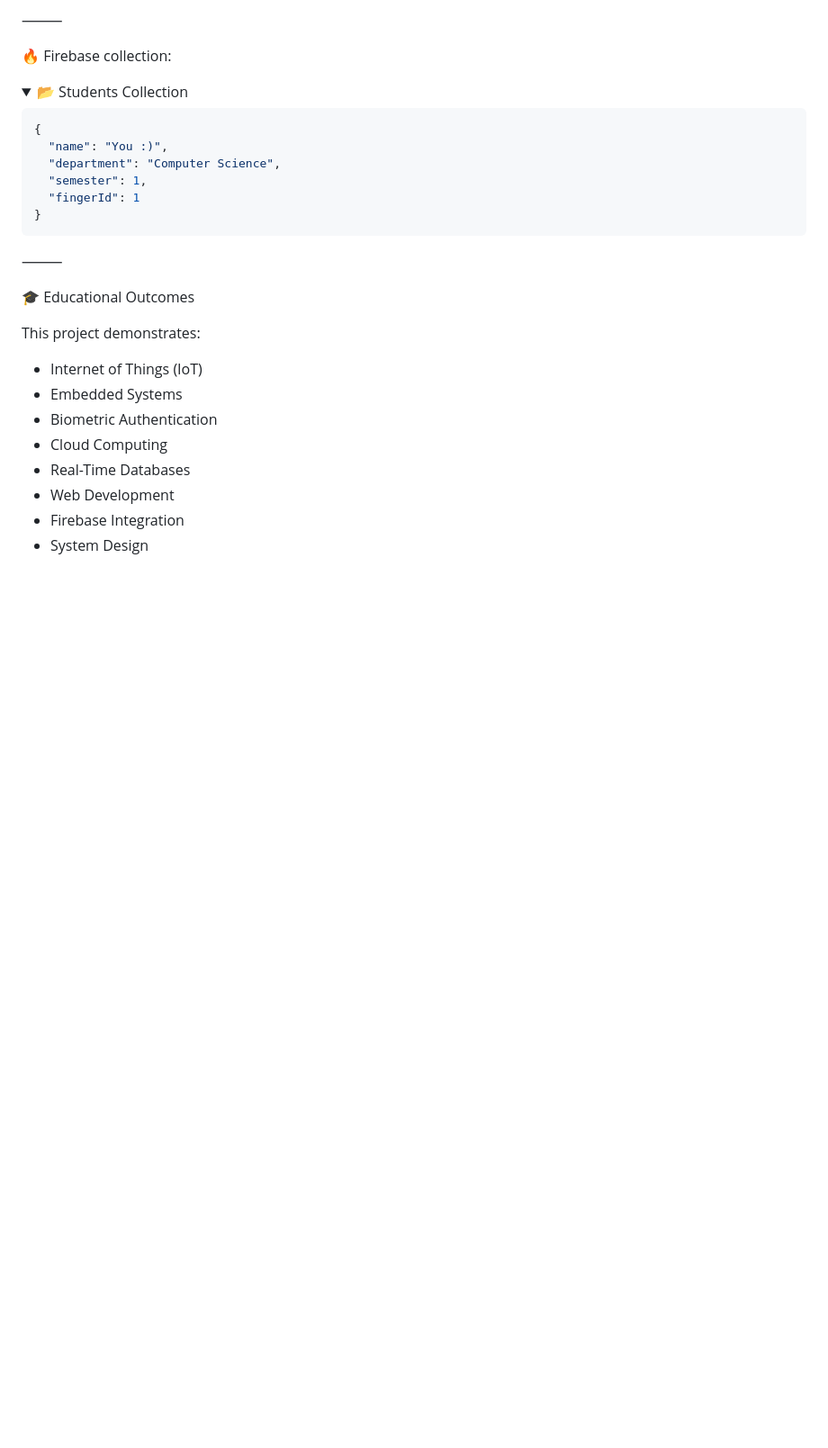
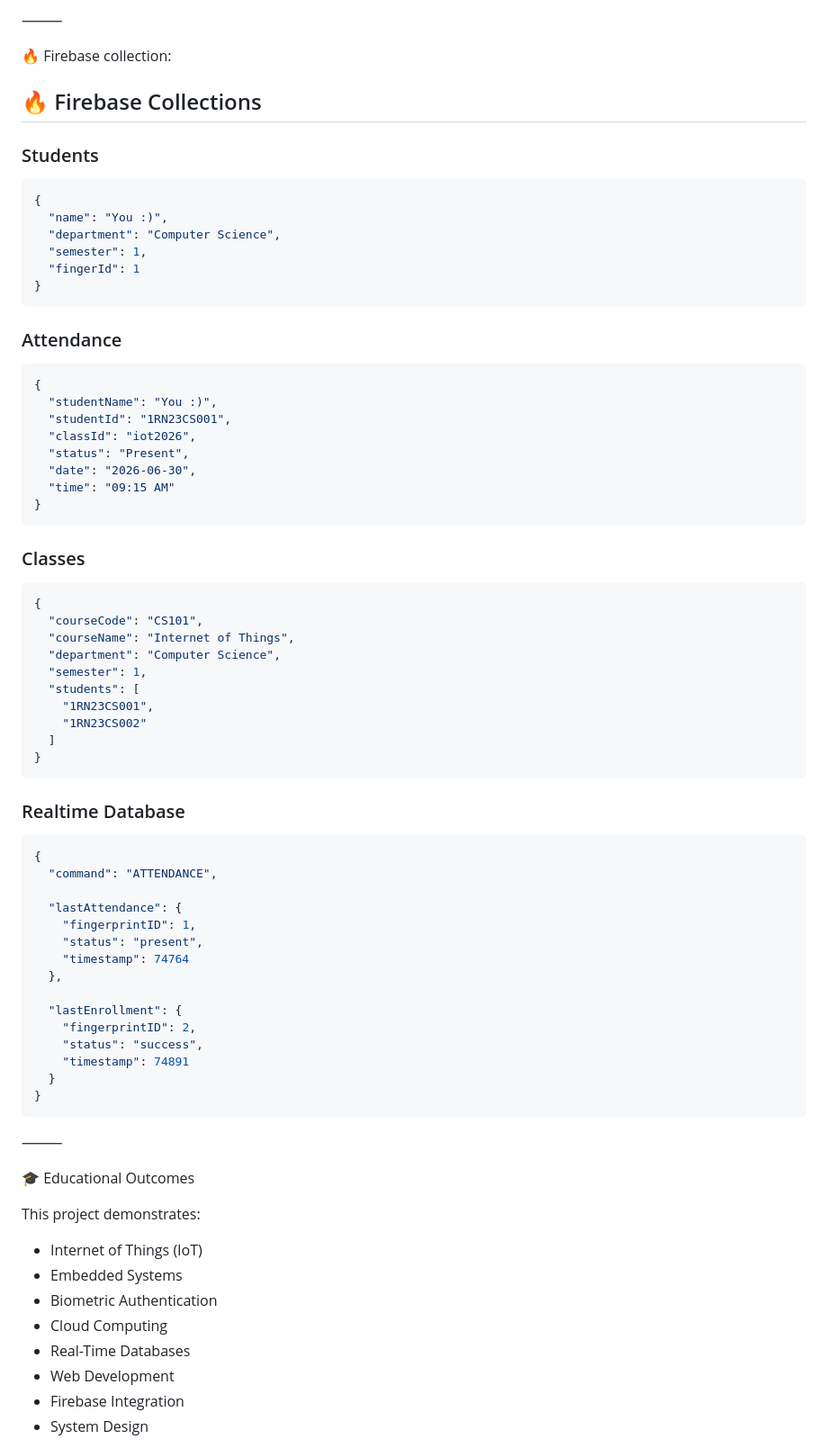
Before and after one commit to MohammadOmar1054/Attendify, a Markdown page: README.md, the part around the change. Shown at 90% size. Drawn GitHub-style; folded sections open; blank space fills up the shorter version.

````diff
--- a/README.md
+++ b/README.md
@@ -207,8 +207,9 @@ Attendify/
 
 🔥 Firebase collection:
 
-<details>
-<summary>📂 Students Collection</summary>
+## 🔥 Firebase Collections
+
+### Students
 
 ```json
 {
@@ -219,7 +220,53 @@ Attendify/
 }
 ```
 
-</details>
+### Attendance
+
+```json
+{
+  "studentName": "You :)",
+  "studentId": "1RN23CS001",
+  "classId": "iot2026",
+  "status": "Present",
+  "date": "2026-06-30",
+  "time": "09:15 AM"
+}
+```
+
+### Classes
+
+```json
+{
+  "courseCode": "CS101",
+  "courseName": "Internet of Things",
+  "department": "Computer Science",
+  "semester": 1,
+  "students": [
+    "1RN23CS001",
+    "1RN23CS002"
+  ]
+}
+```
+
+### Realtime Database
+
+```json
+{
+  "command": "ATTENDANCE",
+
+  "lastAttendance": {
+    "fingerprintID": 1,
+    "status": "present",
+    "timestamp": 74764
+  },
+
+  "lastEnrollment": {
+    "fingerprintID": 2,
+    "status": "success",
+    "timestamp": 74891
+  }
+}
+```
 
 ⸻
 
````
